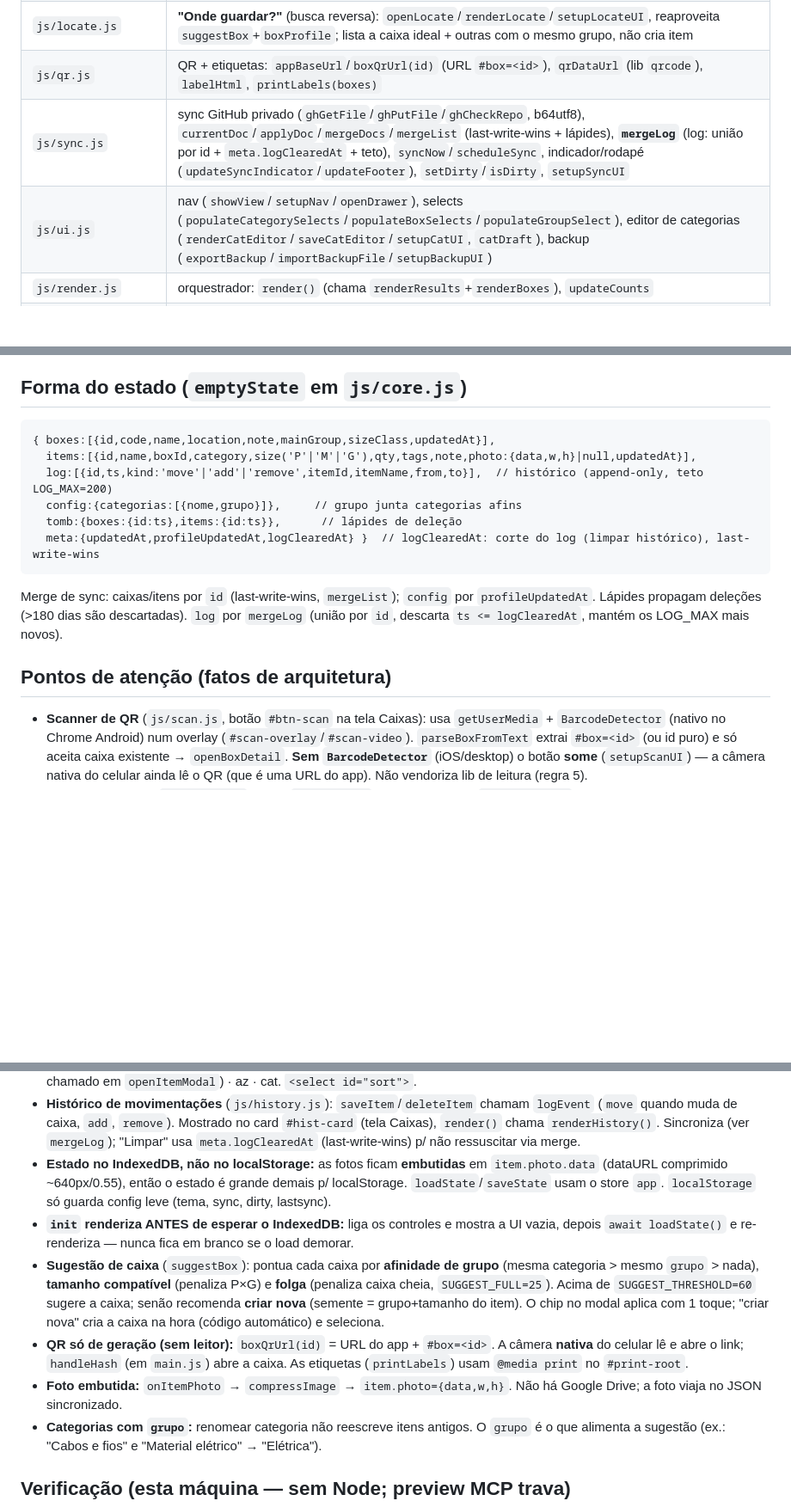
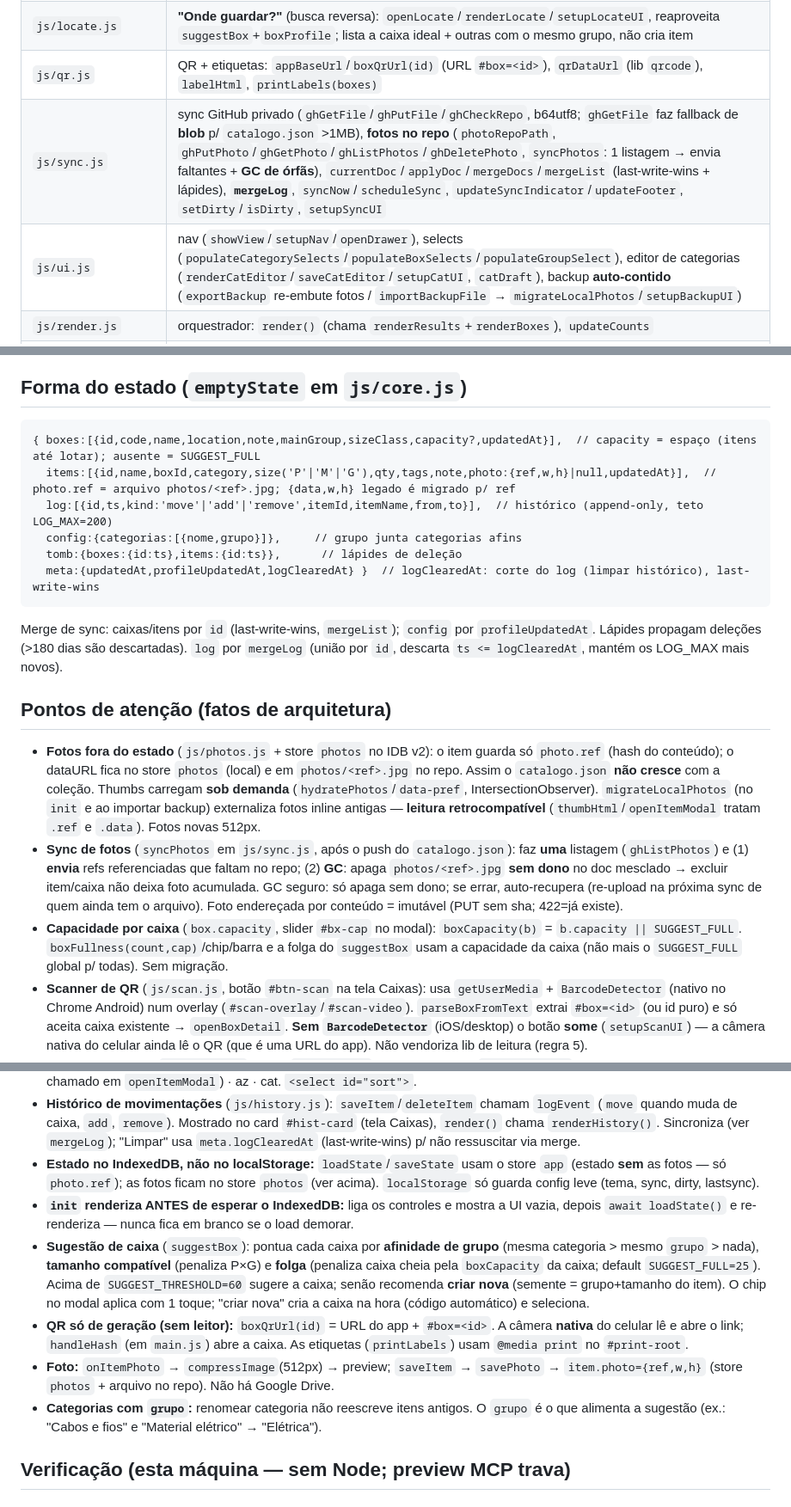
Before and after one commit to MRosella/Catalogo-Casinha, a Markdown page: CLAUDE.md, 3 parts joined by grey strips. Shown at 86% size. Rendered like a GitHub page; blank space fills up the shorter version.

Commit message:
Doc: CLAUDE.md reflete fotos fora do estado (js/photos.js), GC de orfas e capacidade por caixa
Co-Authored-By: Claude Opus 4.8 <noreply@anthropic.com>

````diff
--- a/CLAUDE.md
+++ b/CLAUDE.md
@@ -25,8 +26,8 @@ por um repositório GitHub **privado**. Inspirado no app de Despesas (mesma arqu
 | `js/scan.js` | **scanner de QR embutido** (câmera + `BarcodeDetector` nativo): `scanSupported`/`startScan`/`scanLoop`/`stopScan`/`parseBoxFromText`/`onScanHit`/`setupScanUI`; abre `openBoxDetail` ao ler etiqueta. Sem suporte → botão some (usa câmera nativa) |
 | `js/locate.js` | **"Onde guardar?"** (busca reversa): `openLocate`/`renderLocate`/`setupLocateUI`, reaproveita `suggestBox`+`boxProfile`; lista a caixa ideal + outras com o mesmo grupo, não cria item |
 | `js/qr.js` | QR + etiquetas: `appBaseUrl`/`boxQrUrl(id)` (URL `#box=<id>`), `qrDataUrl` (lib `qrcode`), `labelHtml`, `printLabels(boxes)` |
-| `js/sync.js` | sync GitHub privado (`ghGetFile`/`ghPutFile`/`ghCheckRepo`, b64utf8), `currentDoc`/`applyDoc`/`mergeDocs`/`mergeList` (last-write-wins + lápides), **`mergeLog`** (log: união por id + `meta.logClearedAt` + teto), `syncNow`/`scheduleSync`, indicador/rodapé (`updateSyncIndicator`/`updateFooter`), `setDirty`/`isDirty`, `setupSyncUI` |
-| `js/ui.js` | nav (`showView`/`setupNav`/`openDrawer`), selects (`populateCategorySelects`/`populateBoxSelects`/`populateGroupSelect`), editor de categorias (`renderCatEditor`/`saveCatEditor`/`setupCatUI`, `catDraft`), backup (`exportBackup`/`importBackupFile`/`setupBackupUI`) |
+| `js/sync.js` | sync GitHub privado (`ghGetFile`/`ghPutFile`/`ghCheckRepo`, b64utf8; `ghGetFile` faz fallback de **blob** p/ `catalogo.json` >1MB), **fotos no repo** (`photoRepoPath`, `ghPutPhoto`/`ghGetPhoto`/`ghListPhotos`/`ghDeletePhoto`, `syncPhotos`: 1 listagem → envia faltantes + **GC de órfãs**), `currentDoc`/`applyDoc`/`mergeDocs`/`mergeList` (last-write-wins + lápides), **`mergeLog`**, `syncNow`/`scheduleSync`, `updateSyncIndicator`/`updateFooter`, `setDirty`/`isDirty`, `setupSyncUI` |
+| `js/ui.js` | nav (`showView`/`setupNav`/`openDrawer`), selects (`populateCategorySelects`/`populateBoxSelects`/`populateGroupSelect`), editor de categorias (`renderCatEditor`/`saveCatEditor`/`setupCatUI`, `catDraft`), backup **auto-contido** (`exportBackup` re-embute fotos / `importBackupFile` → `migrateLocalPhotos`/`setupBackupUI`) |
 | `js/render.js` | orquestrador: `render()` (chama `renderResults`+`renderBoxes`), `updateCounts` |
 | `js/main.js` | tema (`currentTheme`/`applyTheme`/`toggleTheme`/`setupTheme`), **deep-link** (`handleHash` → `#box=<id>` abre a caixa), `init` (async; registra `setup*`), SW (`setupServiceWorker`), conectividade — **carregado por último** |
 | `index.html` | 3 telas (`#view-buscar`/`#view-caixas`/`#view-config`) + modais (`#item-modal`/`#box-modal`/`#box-detail`); carrega `lib/qrcode.min.js` e depois `js/*` na ordem |
@@ -49,8 +50,8 @@ por um repositório GitHub **privado**. Inspirado no app de Despesas (mesma arqu
 
 ## Forma do estado (`emptyState` em `js/core.js`)
 ```
-{ boxes:[{id,code,name,location,note,mainGroup,sizeClass,updatedAt}],
-  items:[{id,name,boxId,category,size('P'|'M'|'G'),qty,tags,note,photo:{data,w,h}|null,updatedAt}],
+{ boxes:[{id,code,name,location,note,mainGroup,sizeClass,capacity?,updatedAt}],  // capacity = espaço (itens até lotar); ausente = SUGGEST_FULL
+  items:[{id,name,boxId,category,size('P'|'M'|'G'),qty,tags,note,photo:{ref,w,h}|null,updatedAt}],  // photo.ref = arquivo photos/<ref>.jpg; {data,w,h} legado é migrado p/ ref
   log:[{id,ts,kind:'move'|'add'|'remove',itemId,itemName,from,to}],  // histórico (append-only, teto LOG_MAX=200)
   config:{categorias:[{nome,grupo}]},     // grupo junta categorias afins
   tomb:{boxes:{id:ts},items:{id:ts}},      // lápides de deleção
@@ -61,6 +62,20 @@ Merge de sync: caixas/itens por `id` (last-write-wins, `mergeList`); `config` po
 `mergeLog` (união por `id`, descarta `ts <= logClearedAt`, mantém os LOG_MAX mais novos).
 
 ## Pontos de atenção (fatos de arquitetura)
+- **Fotos fora do estado** (`js/photos.js` + store `photos` no IDB v2): o item guarda só
+  `photo.ref` (hash do conteúdo); o dataURL fica no store `photos` (local) e em
+  `photos/<ref>.jpg` no repo. Assim o `catalogo.json` **não cresce** com a coleção. Thumbs
+  carregam **sob demanda** (`hydratePhotos`/`data-pref`, IntersectionObserver). `migrateLocalPhotos`
+  (no `init` e ao importar backup) externaliza fotos inline antigas — **leitura
+  retrocompatível** (`thumbHtml`/`openItemModal` tratam `.ref` e `.data`). Fotos novas 512px.
+- **Sync de fotos** (`syncPhotos` em `js/sync.js`, após o push do `catalogo.json`): faz **uma**
+  listagem (`ghListPhotos`) e (1) **envia** refs referenciadas que faltam no repo; (2) **GC**:
+  apaga `photos/<ref>.jpg` **sem dono** no doc mesclado → excluir item/caixa não deixa foto
+  acumulada. GC seguro: só apaga sem dono; se errar, auto-recupera (re-upload na próxima sync de
+  quem ainda tem o arquivo). Foto endereçada por conteúdo = imutável (PUT sem sha; 422=já existe).
+- **Capacidade por caixa** (`box.capacity`, slider `#bx-cap` no modal): `boxCapacity(b)` =
+  `b.capacity || SUGGEST_FULL`. `boxFullness(count,cap)`/chip/barra e a folga do `suggestBox`
+  usam a capacidade da caixa (não mais o `SUGGEST_FULL` global p/ todas). Sem migração.
 - **Scanner de QR** (`js/scan.js`, botão `#btn-scan` na tela Caixas): usa `getUserMedia` +
   `BarcodeDetector` (nativo no Chrome Android) num overlay (`#scan-overlay`/`#scan-video`).
   `parseBoxFromText` extrai `#box=<id>` (ou id puro) e só aceita caixa existente → `openBoxDetail`.
@@ -77,22 +92,21 @@ Merge de sync: caixas/itens por `id` (last-write-wins, `mergeList`); `config` po
   (`move` quando muda de caixa, `add`, `remove`). Mostrado no card `#hist-card` (tela Caixas),
   `render()` chama `renderHistory()`. Sincroniza (ver `mergeLog`); "Limpar" usa `meta.logClearedAt`
   (last-write-wins) p/ não ressuscitar via merge.
-- **Estado no IndexedDB, não no localStorage:** as fotos ficam **embutidas** em
-  `item.photo.data` (dataURL comprimido ~640px/0.55), então o estado é grande demais p/
-  localStorage. `loadState`/`saveState` usam o store `app`. `localStorage` só guarda
-  config leve (tema, sync, dirty, lastsync).
+- **Estado no IndexedDB, não no localStorage:** `loadState`/`saveState` usam o store `app`
+  (estado **sem** as fotos — só `photo.ref`); as fotos ficam no store `photos` (ver acima).
+  `localStorage` só guarda config leve (tema, sync, dirty, lastsync).
 - **`init` renderiza ANTES de esperar o IndexedDB:** liga os controles e mostra a UI vazia,
   depois `await loadState()` e re-renderiza — nunca fica em branco se o load demorar.
 - **Sugestão de caixa** (`suggestBox`): pontua cada caixa por **afinidade de grupo** (mesma
   categoria > mesmo `grupo` > nada), **tamanho compatível** (penaliza P×G) e **folga**
-  (penaliza caixa cheia, `SUGGEST_FULL=25`). Acima de `SUGGEST_THRESHOLD=60` sugere a caixa;
+  (penaliza caixa cheia pela `boxCapacity` da caixa; default `SUGGEST_FULL=25`). Acima de `SUGGEST_THRESHOLD=60` sugere a caixa;
   senão recomenda **criar nova** (semente = grupo+tamanho do item). O chip no modal aplica
   com 1 toque; "criar nova" cria a caixa na hora (código automático) e seleciona.
 - **QR só de geração (sem leitor):** `boxQrUrl(id)` = URL do app + `#box=<id>`. A câmera
   **nativa** do celular lê e abre o link; `handleHash` (em `main.js`) abre a caixa. As
   etiquetas (`printLabels`) usam `@media print` no `#print-root`.
-- **Foto embutida:** `onItemPhoto` → `compressImage` → `item.photo={data,w,h}`. Não há
-  Google Drive; a foto viaja no JSON sincronizado.
+- **Foto:** `onItemPhoto` → `compressImage`(512px) → preview; `saveItem` → `savePhoto` →
+  `item.photo={ref,w,h}` (store `photos` + arquivo no repo). Não há Google Drive.
 - **Categorias com `grupo`:** renomear categoria não reescreve itens antigos. O `grupo` é o
   que alimenta a sugestão (ex.: "Cabos e fios" e "Material elétrico" → "Elétrica").
 
````
Also changed, not shown: other parts of CLAUDE.md (+4 -3 lines).
